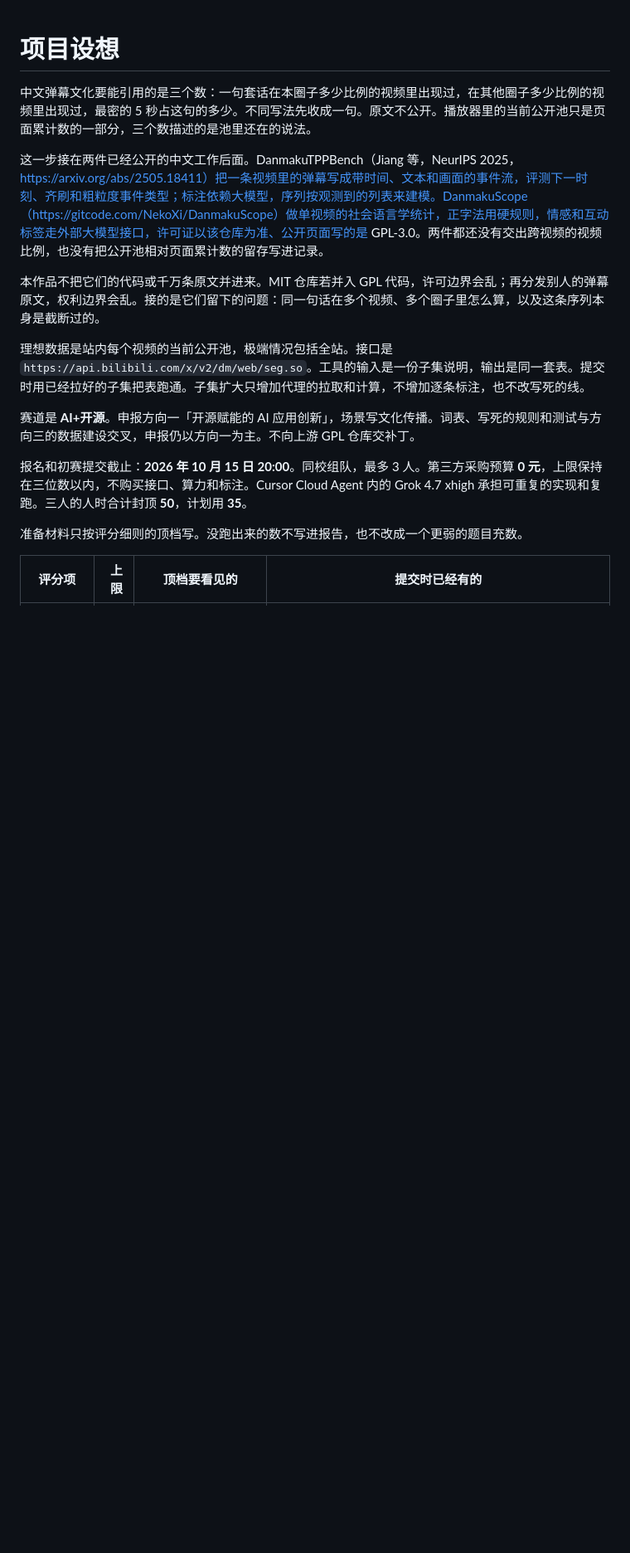
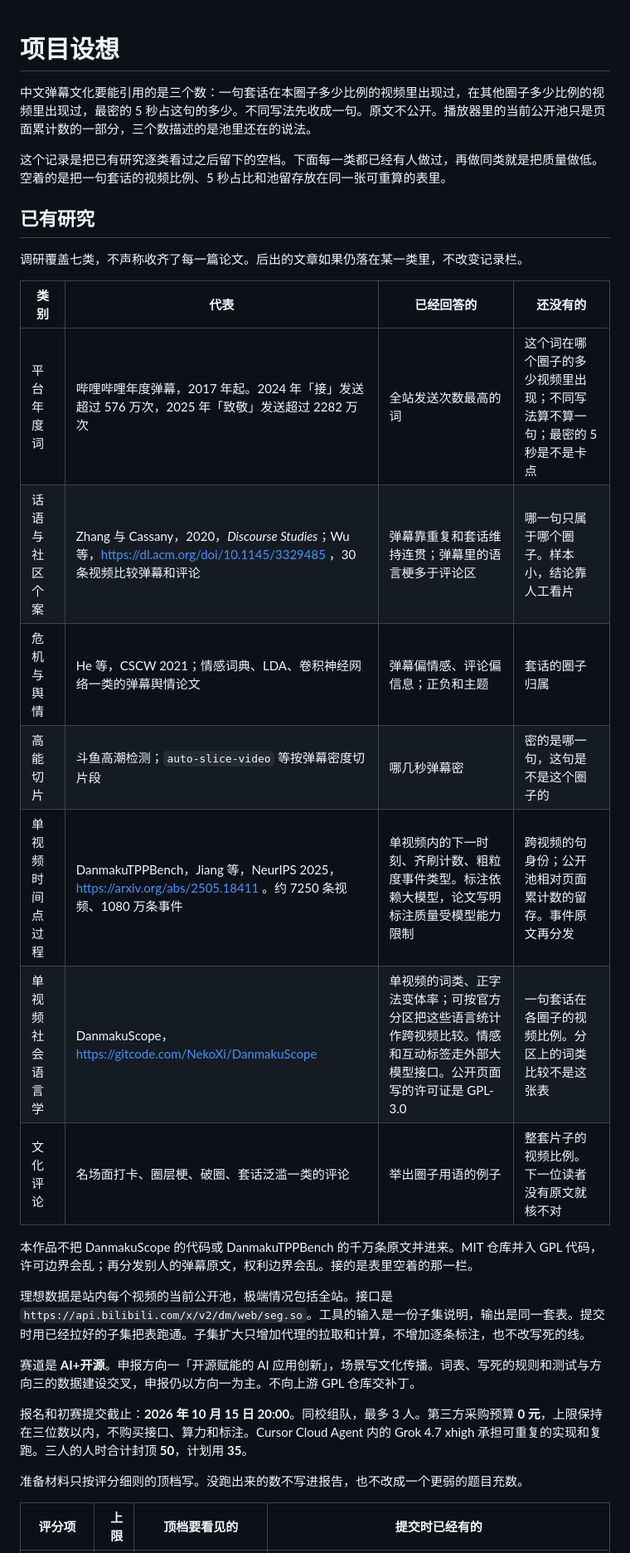
Before and after one commit to DireSabbath/aicomp-2026-tracks, a Markdown page: 项目设想.md, the part around one of its changes. Shown at 83% size. GitHub-like rendering; blank space fills up the shorter version.

Commit message:
按七类已有研究重写弹幕套话设想 (#9)
文化个案、年度词、舆情、高能切片、时间点过程和社会语言学工具都还没有一句套话的跨圈子视频比例。设想只做这一张可重算的表，避免重复已有工作。

Co-authored-by: Cursor Agent <cursoragent@cursor.com>

```diff
--- a/项目设想.md
+++ b/项目设想.md
@@ -2,9 +2,23 @@
 
 中文弹幕文化要能引用的是三个数：一句套话在本圈子多少比例的视频里出现过，在其他圈子多少比例的视频里出现过，最密的 5 秒占这句的多少。不同写法先收成一句。原文不公开。播放器里的当前公开池只是页面累计数的一部分，三个数描述的是池里还在的说法。
 
-这一步接在两件已经公开的中文工作后面。DanmakuTPPBench（Jiang 等，NeurIPS 2025，https://arxiv.org/abs/2505.18411）把一条视频里的弹幕写成带时间、文本和画面的事件流，评测下一时刻、齐刷和粗粒度事件类型；标注依赖大模型，序列按观测到的列表来建模。DanmakuScope（https://gitcode.com/NekoXi/DanmakuScope）做单视频的社会语言学统计，正字法用硬规则，情感和互动标签走外部大模型接口，许可证以该仓库为准、公开页面写的是 GPL-3.0。两件都还没有交出跨视频的视频比例，也没有把公开池相对页面累计数的留存写进记录。
+这个记录是把已有研究逐类看过之后留下的空档。下面每一类都已经有人做过，再做同类就是把质量做低。空着的是把一句套话的视频比例、5 秒占比和池留存放在同一张可重算的表里。
 
-本作品不把它们的代码或千万条原文并进来。MIT 仓库若并入 GPL 代码，许可边界会乱；再分发别人的弹幕原文，权利边界会乱。接的是它们留下的问题：同一句话在多个视频、多个圈子里怎么算，以及这条序列本身是截断过的。
+## 已有研究
+
+调研覆盖七类，不声称收齐了每一篇论文。后出的文章如果仍落在某一类里，不改变记录栏。
+
+| 类别 | 代表 | 已经回答的 | 还没有的 |
+| --- | --- | --- | --- |
+| 平台年度词 | 哔哩哔哩年度弹幕，2017 年起。2024 年「接」发送超过 576 万次，2025 年「致敬」发送超过 2282 万次 | 全站发送次数最高的词 | 这个词在哪个圈子的多少视频里出现；不同写法算不算一句；最密的 5 秒是不是卡点 |
+| 话语与社区个案 | Zhang 与 Cassany，2020，*Discourse Studies*；Wu 等，https://dl.acm.org/doi/10.1145/3329485 ，30 条视频比较弹幕和评论 | 弹幕靠重复和套话维持连贯；弹幕里的语言梗多于评论区 | 哪一句只属于哪个圈子。样本小，结论靠人工看片 |
+| 危机与舆情 | He 等，CSCW 2021；情感词典、LDA、卷积神经网络一类的弹幕舆情论文 | 弹幕偏情感、评论偏信息；正负和主题 | 套话的圈子归属 |
+| 高能切片 | 斗鱼高潮检测；`auto-slice-video` 等按弹幕密度切片段 | 哪几秒弹幕密 | 密的是哪一句，这句是不是这个圈子的 |
+| 单视频时间点过程 | DanmakuTPPBench，Jiang 等，NeurIPS 2025，https://arxiv.org/abs/2505.18411 。约 7250 条视频、1080 万条事件 | 单视频内的下一时刻、齐刷计数、粗粒度事件类型。标注依赖大模型，论文写明标注质量受模型能力限制 | 跨视频的句身份；公开池相对页面累计数的留存。事件原文再分发 |
+| 单视频社会语言学 | DanmakuScope，https://gitcode.com/NekoXi/DanmakuScope | 单视频的词类、正字法变体率；可按官方分区把这些语言统计作跨视频比较。情感和互动标签走外部大模型接口。公开页面写的许可证是 GPL-3.0 | 一句套话在各圈子的视频比例。分区上的词类比较不是这张表 |
+| 文化评论 | 名场面打卡、圈层梗、破圈、套话泛滥一类的评论 | 举出圈子用语的例子 | 整套片子的视频比例。下一位读者没有原文就核不对 |
+
+本作品不把 DanmakuScope 的代码或 DanmakuTPPBench 的千万条原文并进来。MIT 仓库并入 GPL 代码，许可边界会乱；再分发别人的弹幕原文，权利边界会乱。接的是表里空着的那一栏。
 
 理想数据是站内每个视频的当前公开池，极端情况包括全站。接口是 `https://api.bilibili.com/x/v2/dm/web/seg.so`。工具的输入是一份子集说明，输出是同一套表。提交时用已经拉好的子集把表跑通。子集扩大只增加代理的拉取和计算，不增加逐条标注，也不改写死的线。
 
```
Also changed, not shown: other parts of 项目设想.md (+4 -4 lines).
